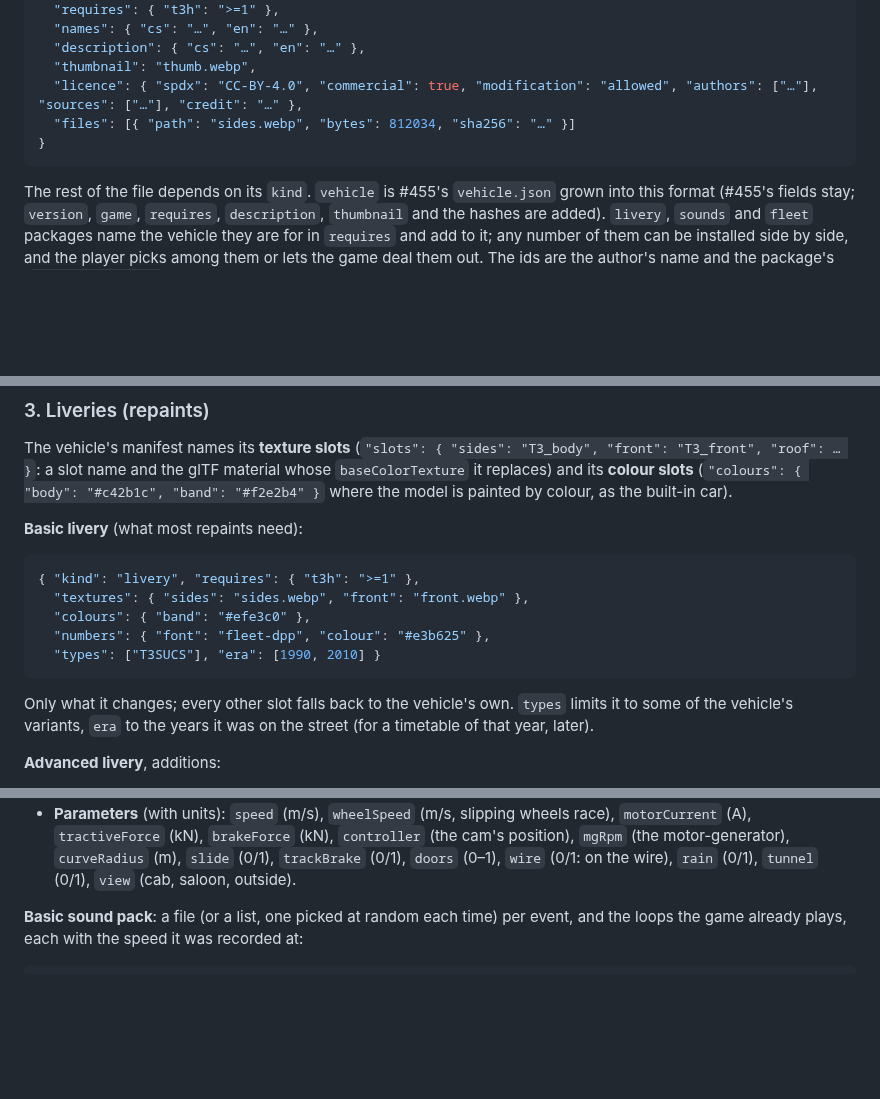
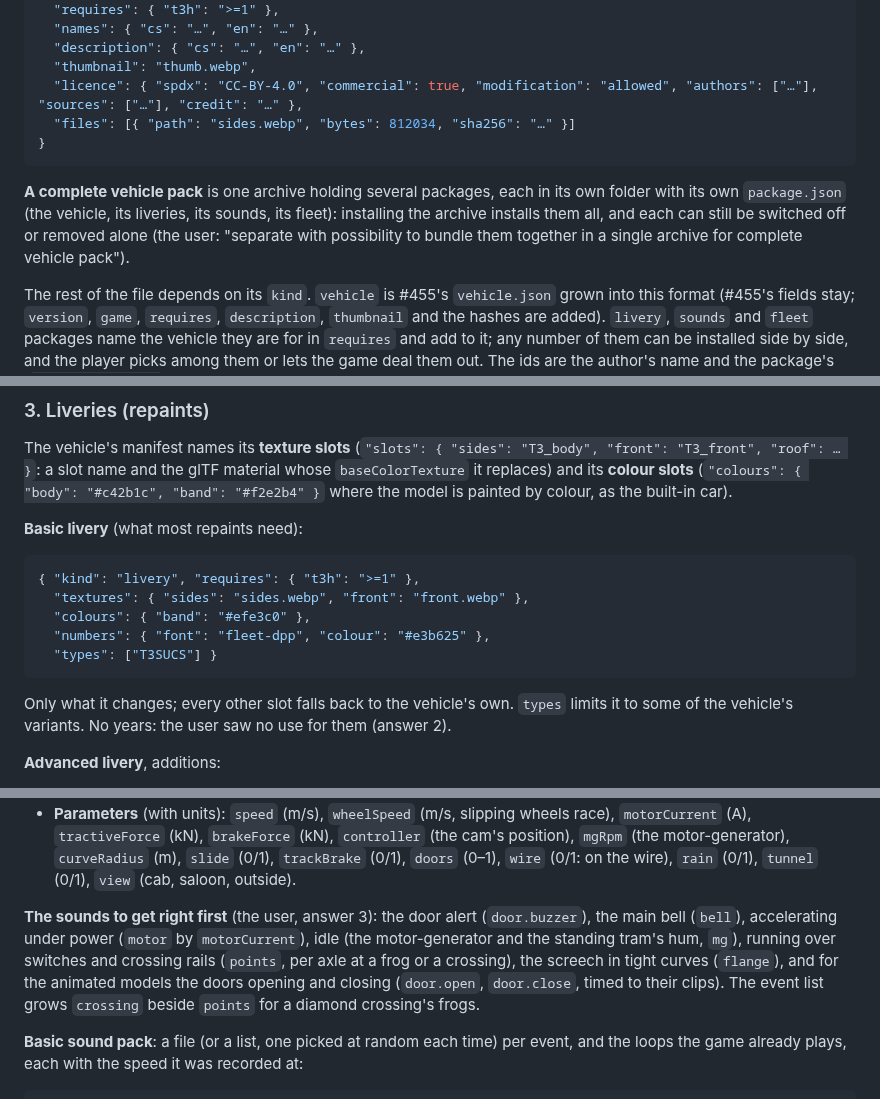
Before and after one commit to jnd-cz/prague-transport-sim, a Markdown page: docs/decisions/2026-11-10-vehicle-packages.md, 3 parts joined by grey strips. Drawn GitHub-style; blank space fills up the shorter version.

````diff
--- a/docs/decisions/2026-11-10-vehicle-packages.md
+++ b/docs/decisions/2026-11-10-vehicle-packages.md
@@ -59,6 +61,11 @@ A package is a folder (in the repository, or a .zip the player installs) with `p
 }
 ```
 
+**A complete vehicle pack** is one archive holding several packages, each in its own folder with its own
+`package.json` (the vehicle, its liveries, its sounds, its fleet): installing the archive installs them all, and
+each can still be switched off or removed alone (the user: "separate with possibility to bundle them together in a
+single archive for complete vehicle pack").
+
 The rest of the file depends on its `kind`. `vehicle` is #455's `vehicle.json` grown into this format (#455's fields
 stay; `version`, `game`, `requires`, `description`, `thumbnail` and the hashes are added). `livery`, `sounds` and
 `fleet` packages name the vehicle they are for in `requires` and add to it; any number of them can be installed
@@ -93,10 +100,10 @@ a slot name and the glTF material whose `baseColorTexture` it replaces) and its
   "textures": { "sides": "sides.webp", "front": "front.webp" },
   "colours": { "band": "#efe3c0" },
   "numbers": { "font": "fleet-dpp", "colour": "#e3b625" },
-  "types": ["T3SUCS"], "era": [1990, 2010] }
+  "types": ["T3SUCS"] }
 ```
 Only what it changes; every other slot falls back to the vehicle's own. `types` limits it to some of the vehicle's
-variants, `era` to the years it was on the street (for a timetable of that year, later).
+variants. No years: the user saw no use for them (answer 2).
 
 **Advanced livery**, additions:
 - `mask`: one RGB texture whose channels each take a `colours` entry (ETS2's colormask), so one file gives many
@@ -155,6 +167,12 @@ The game publishes two lists in `docs/vehicles.md`, generated from the code so t
   `tractiveForce` (kN), `brakeForce` (kN), `controller` (the cam's position), `mgRpm` (the motor-generator),
   `curveRadius` (m), `slide` (0/1), `trackBrake` (0/1), `doors` (0–1), `wire` (0/1: on the wire), `rain` (0/1),
   `tunnel` (0/1), `view` (cab, saloon, outside).
+
+**The sounds to get right first** (the user, answer 3): the door alert (`door.buzzer`), the main bell (`bell`),
+accelerating under power (`motor` by `motorCurrent`), idle (the motor-generator and the standing tram's hum,
+`mg`), running over switches and crossing rails (`points`, per axle at a frog or a crossing), the screech in tight
+curves (`flange`), and for the animated models the doors opening and closing (`door.open`, `door.close`, timed to
+their clips). The event list grows `crossing` beside `points` for a diamond crossing's frogs.
 
 **Basic sound pack**: a file (or a list, one picked at random each time) per event, and the loops the game
 already plays, each with the speed it was recorded at:
````
Also changed, not shown: other parts of docs/decisions/2026-11-10-vehicle-packages.md (+33 -26 lines).
